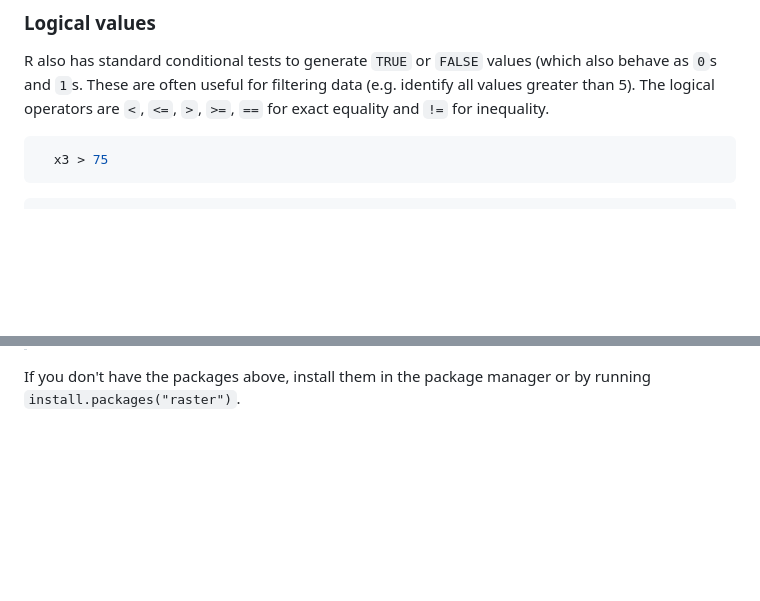
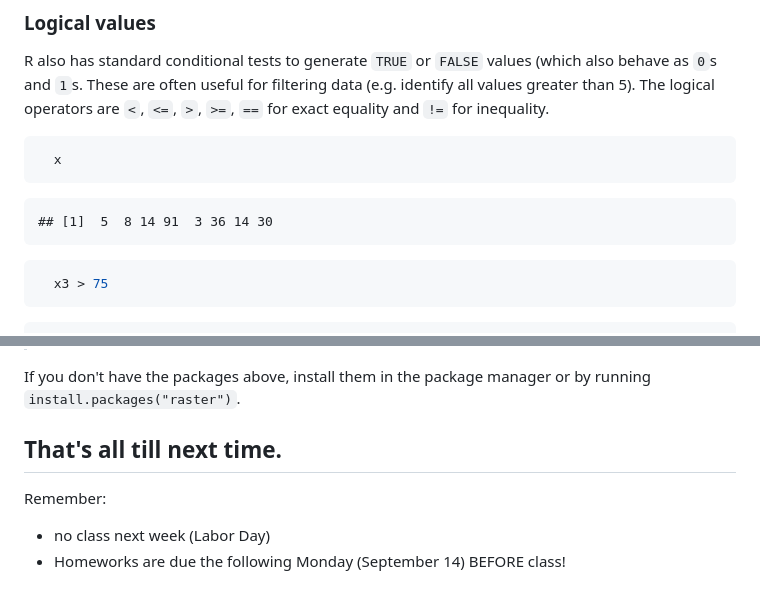
Before and after one commit to adammwilson/SpatialR, a Markdown page: 01_IntroToR/R_Introduction.md, 2 parts joined by grey strips. GitHub-like rendering; blank space fills up the shorter version.

````diff
--- a/01_IntroToR/R_Introduction.md
+++ b/01_IntroToR/R_Introduction.md
@@ -263,6 +263,14 @@ Writing simple functions is easy, writing robust, reliable functions can be hard
 
 R also has standard conditional tests to generate `TRUE` or `FALSE` values (which also behave as `0`s and `1`s.  These are often useful for filtering data (e.g. identify all values greater than 5).  The logical operators are `<`, `<=`, `>`, `>=`, `==` for exact equality and `!=` for inequality.
 
+
+```r
+  x
+```
+
+```
+## [1]  5  8 14 91  3 36 14 30
+```
 
 ```r
   x3 > 75
@@ -537,3 +545,10 @@ library(raster)
 
 
 If you don't have the packages above, install them in the package manager or by running `install.packages("raster")`.
+
+## That's all till next time.
+
+Remember:
+
+* no class next week (Labor Day)
+* Homeworks are due the following Monday (September 14) BEFORE class!
````
Also changed, not shown: other parts of 01_IntroToR/R_Introduction.md (+4 -4 lines), 01_IntroToR/img/check.png (added), 3 other files.
